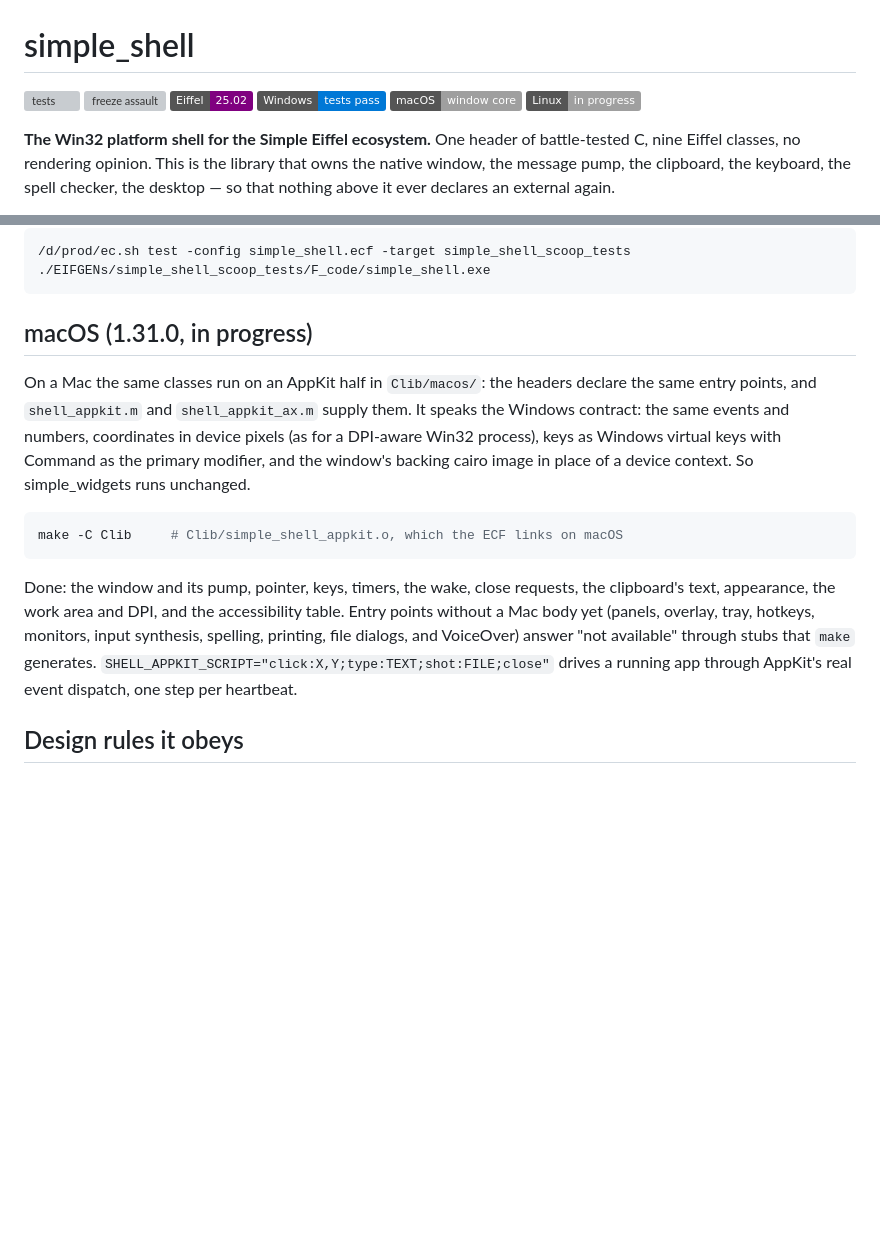
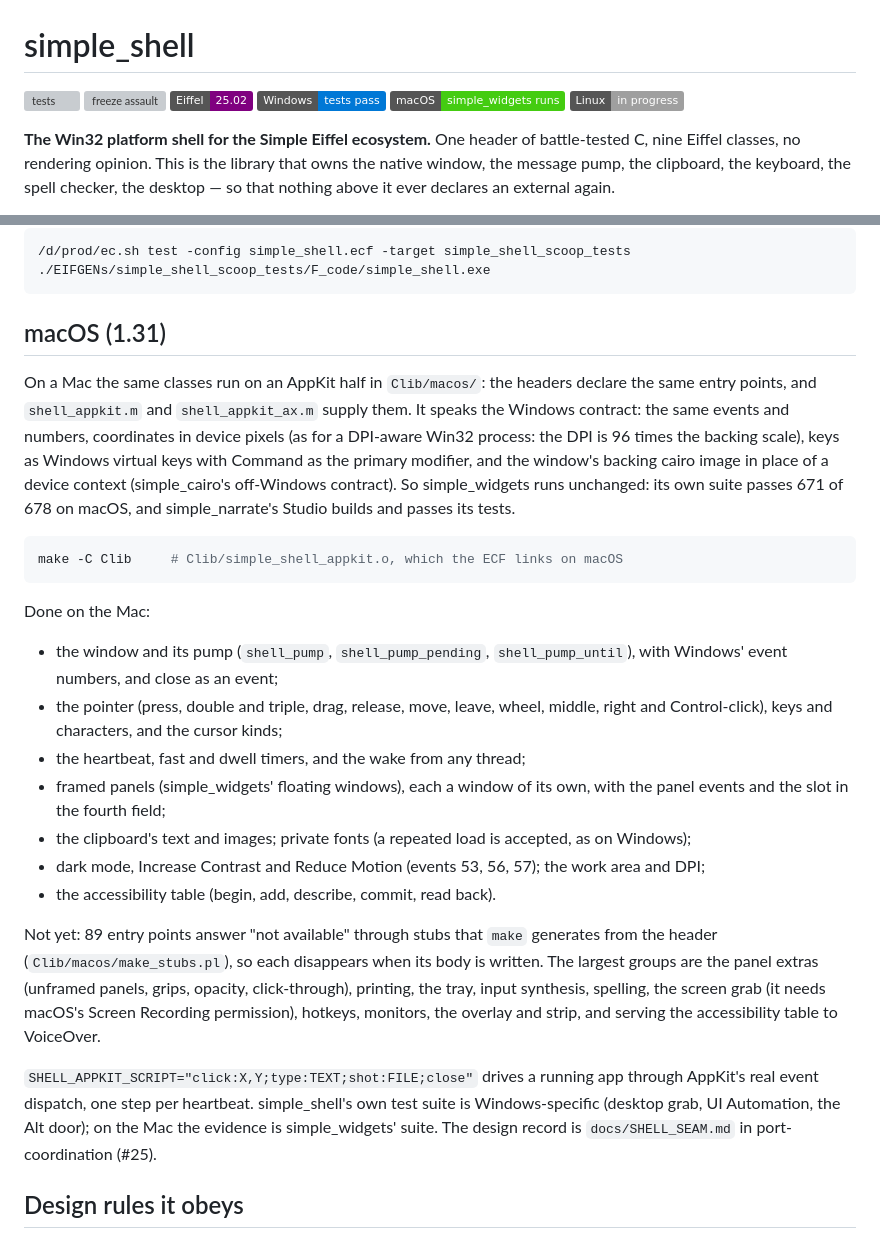
Before and after one commit to simple-eiffel/simple_shell, a Markdown page: README.md, 2 parts joined by grey strips. Drawn GitHub-style; badges without logos; blank space fills up the shorter version; grey boxes are pictures that could not be loaded.

Commit message:
README: the macOS half as it stands (1.31)
The macOS section and badge brought up to date: framed panels, clipboard
images, contrast and motion events, repeated font loads, simple_widgets'
suite 671 of 678 on the Mac and simple_narrate's Studio passing; the 89
remaining stubs grouped by what they cover.

Co-Authored-By: Claude Opus 5.5 <noreply@anthropic.com>
Claude-Session: https://claude.ai/code/session_01LuozTCfTDQFZxgtKZj5Qo8

````diff
--- a/README.md
+++ b/README.md
@@ -1,7 +1,7 @@
 # simple_shell
 
 ![tests](https://img.shields.io/badge/tests-42%2F42-brightgreen) ![freeze assault](https://img.shields.io/badge/freeze%20assault-4%2F4-brightgreen) ![language](https://img.shields.io/badge/Eiffel-25.02-purple)
-![Windows: tests pass](https://img.shields.io/badge/Windows-tests%20pass-0078D6?logo=windows&logoColor=white) ![macOS: window core](https://img.shields.io/badge/macOS-window%20core-lightgray?logo=apple) ![Linux: in progress](https://img.shields.io/badge/Linux-in%20progress-lightgray)
+![Windows: tests pass](https://img.shields.io/badge/Windows-tests%20pass-0078D6?logo=windows&logoColor=white) ![macOS: simple_widgets runs](https://img.shields.io/badge/macOS-simple__widgets%20runs-success?logo=apple) ![Linux: in progress](https://img.shields.io/badge/Linux-in%20progress-lightgray)
 
 **The Win32 platform shell for the Simple Eiffel ecosystem.** One header of
 battle-tested C, nine Eiffel classes, no rendering opinion. This is the
@@ -172,25 +172,47 @@ the blocking-marker law below. It needs no window and no user:
 ./EIFGENs/simple_shell_scoop_tests/F_code/simple_shell.exe
 ```
 
-## macOS (1.31.0, in progress)
+## macOS (1.31)
 
 On a Mac the same classes run on an AppKit half in `Clib/macos/`: the headers declare the
 same entry points, and `shell_appkit.m` and `shell_appkit_ax.m` supply them. It speaks the
 Windows contract: the same events and numbers, coordinates in device pixels (as for a
-DPI-aware Win32 process), keys as Windows virtual keys with Command as the primary
-modifier, and the window's backing cairo image in place of a device context. So
-simple_widgets runs unchanged.
+DPI-aware Win32 process: the DPI is 96 times the backing scale), keys as Windows virtual
+keys with Command as the primary modifier, and the window's backing cairo image in place
+of a device context (simple_cairo's off-Windows contract). So simple_widgets runs
+unchanged: its own suite passes 671 of 678 on macOS, and simple_narrate's Studio builds
+and passes its tests.
 
 ```bash
 make -C Clib     # Clib/simple_shell_appkit.o, which the ECF links on macOS
 ```
 
-Done: the window and its pump, pointer, keys, timers, the wake, close requests, the
-clipboard's text, appearance, the work area and DPI, and the accessibility table. Entry
-points without a Mac body yet (panels, overlay, tray, hotkeys, monitors, input synthesis,
-spelling, printing, file dialogs, and VoiceOver) answer "not available" through stubs that
-`make` generates. `SHELL_APPKIT_SCRIPT="click:X,Y;type:TEXT;shot:FILE;close"` drives a
-running app through AppKit's real event dispatch, one step per heartbeat.
+Done on the Mac:
+
+- the window and its pump (`shell_pump`, `shell_pump_pending`, `shell_pump_until`), with
+  Windows' event numbers, and close as an event;
+- the pointer (press, double and triple, drag, release, move, leave, wheel, middle,
+  right and Control-click), keys and characters, and the cursor kinds;
+- the heartbeat, fast and dwell timers, and the wake from any thread;
+- framed panels (simple_widgets' floating windows), each a window of its own, with the
+  panel events and the slot in the fourth field;
+- the clipboard's text and images; private fonts (a repeated load is accepted, as on
+  Windows);
+- dark mode, Increase Contrast and Reduce Motion (events 53, 56, 57); the work area and
+  DPI;
+- the accessibility table (begin, add, describe, commit, read back).
+
+Not yet: 89 entry points answer "not available" through stubs that `make` generates
+from the header (`Clib/macos/make_stubs.pl`), so each disappears when its body is
+written. The largest groups are the panel extras (unframed panels, grips, opacity,
+click-through), printing, the tray, input synthesis, spelling, the screen grab (it needs
+macOS's Screen Recording permission), hotkeys, monitors, the overlay and strip, and
+serving the accessibility table to VoiceOver.
+
+`SHELL_APPKIT_SCRIPT="click:X,Y;type:TEXT;shot:FILE;close"` drives a running app through
+AppKit's real event dispatch, one step per heartbeat. simple_shell's own test suite is
+Windows-specific (desktop grab, UI Automation, the Alt door); on the Mac the evidence is
+simple_widgets' suite. The design record is `docs/SHELL_SEAM.md` in port-coordination (#25).
 
 ## Design rules it obeys
 
````
